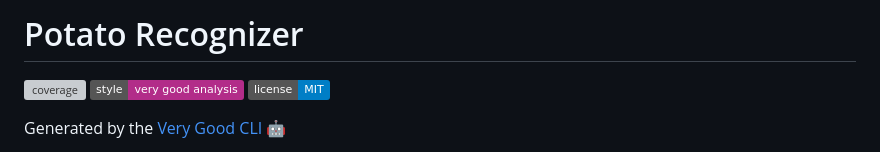
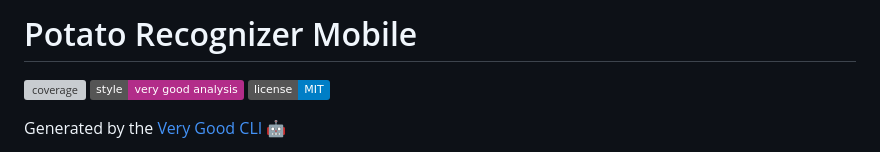
Before and after one commit to Piero16301/Potato_Recognizer_Mobile, a Markdown page: README.md, the part around the change. Rendered like a GitHub page; badges without logos; grey boxes are pictures that could not be loaded.

```diff
--- a/README.md
+++ b/README.md
@@ -1,4 +1,4 @@
-# Potato Recognizer
+# Potato Recognizer Mobile
 
 ![coverage][coverage_badge]
 [![style: very good analysis][very_good_analysis_badge]][very_good_analysis_link]
```
